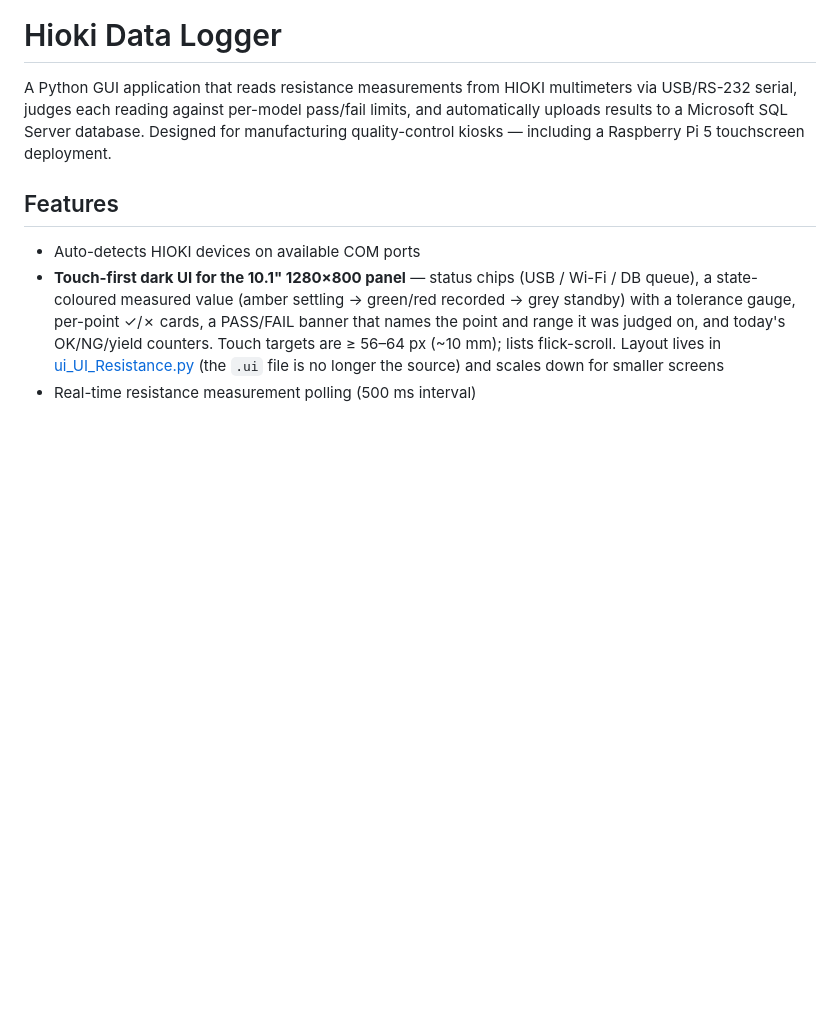
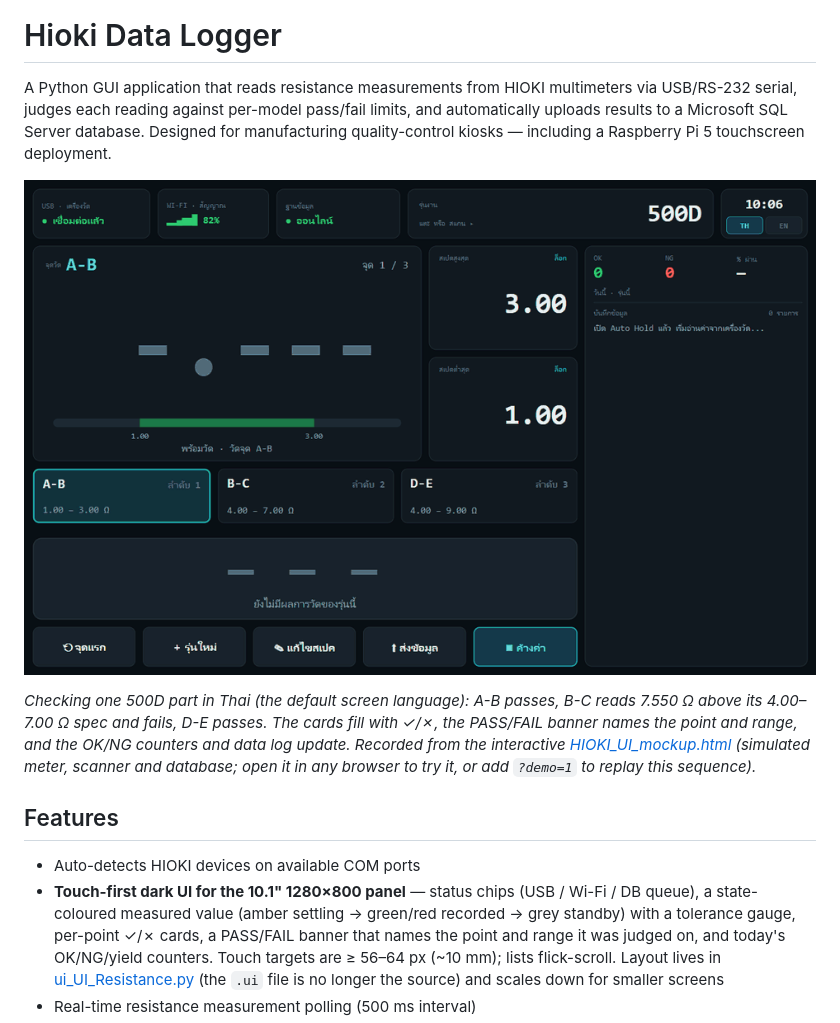
Before and after one commit to natn2014/Hioki_data_logger, a Markdown page: README.md, the part around the change. GitHub-like rendering; pictures changed too: docs/media/kiosk_checking_demo.gif (added); blank space fills up the shorter version.

```diff
--- a/README.md
+++ b/README.md
@@ -1,6 +1,14 @@
 # Hioki Data Logger
 
 A Python GUI application that reads resistance measurements from HIOKI multimeters via USB/RS-232 serial, judges each reading against per-model pass/fail limits, and automatically uploads results to a Microsoft SQL Server database. Designed for manufacturing quality-control kiosks — including a Raspberry Pi 5 touchscreen deployment.
+
+![Checking one part on the kiosk: A-B PASS, B-C FAIL, D-E PASS](docs/media/kiosk_checking_demo.gif)
+
+*Checking one 500D part in Thai (the default screen language): A-B passes, B-C reads 7.550 Ω
+above its 4.00–7.00 Ω spec and fails, D-E passes. The cards fill with ✓/✗, the PASS/FAIL banner
+names the point and range, and the OK/NG counters and data log update. Recorded from the
+interactive [HIOKI_UI_mockup.html](HIOKI_UI_mockup.html) (simulated meter, scanner and database;
+open it in any browser to try it, or add `?demo=1` to replay this sequence).*
 
 ## Features
 
```
Also changed, not shown: 1 other file.
